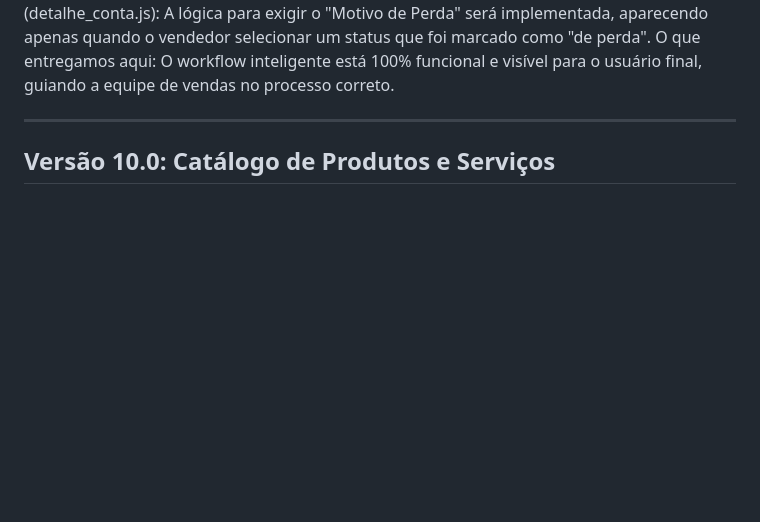
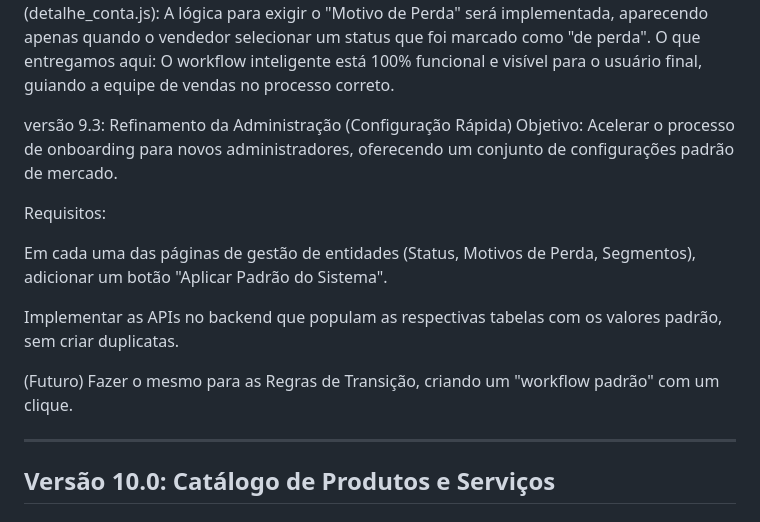
Before and after one commit to andreazevedo80/crm-azevix, a Markdown page: ROADMAP.md, the part around the change. GitHub-like rendering; blank space fills up the shorter version.

Commit message:
Ajuste no ROADMAP

```diff
--- a/ROADMAP.md
+++ b/ROADMAP.md
@@ -163,6 +163,17 @@ Frontend (detalhe_conta.js): A lógica do modal de "Alterar Status" do lead ser
 Backend (contas.py): A rota /api/leads/<id>/processo terá uma camada final de validação para garantir que a transição de status enviada pelo frontend é permitida pelas regras do workflow.
 Frontend (detalhe_conta.js): A lógica para exigir o "Motivo de Perda" será implementada, aparecendo apenas quando o vendedor selecionar um status que foi marcado como "de perda".
 O que entregamos aqui: O workflow inteligente está 100% funcional e visível para o usuário final, guiando a equipe de vendas no processo correto.
+
+versão 9.3: Refinamento da Administração (Configuração Rápida)
+Objetivo: Acelerar o processo de onboarding para novos administradores, oferecendo um conjunto de configurações padrão de mercado.
+
+Requisitos:
+
+Em cada uma das páginas de gestão de entidades (Status, Motivos de Perda, Segmentos), adicionar um botão "Aplicar Padrão do Sistema".
+
+Implementar as APIs no backend que populam as respectivas tabelas com os valores padrão, sem criar duplicatas.
+
+(Futuro) Fazer o mesmo para as Regras de Transição, criando um "workflow padrão" com um clique.
 
 ---
 
```
